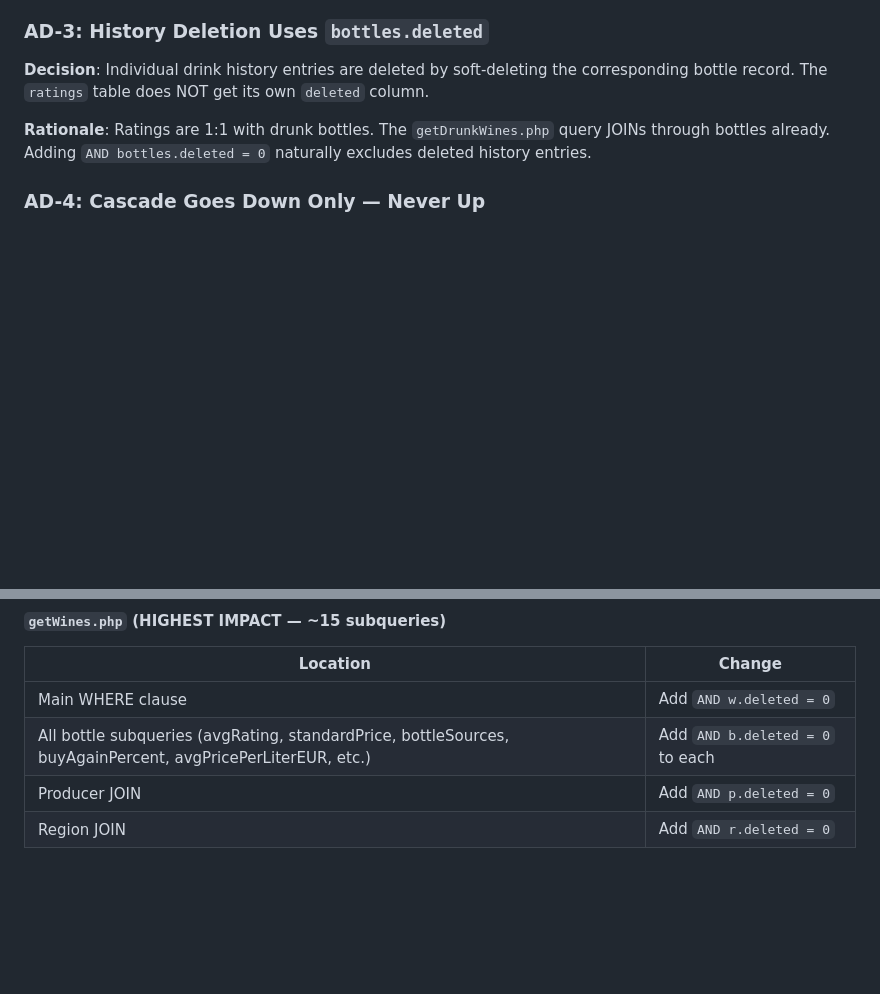
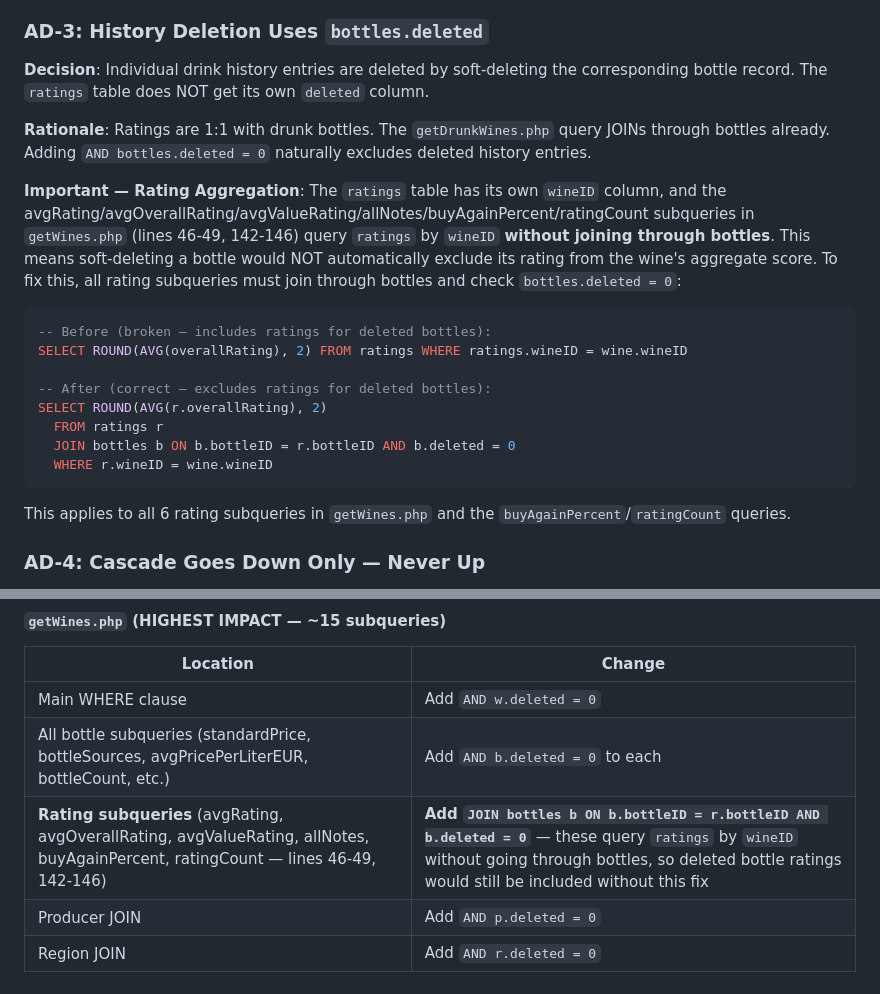
Before and after one commit to philhumber/wineApp, a Markdown page: docs/SOFT_DELETE_PLAN.md, 2 parts joined by grey strips. Drawn GitHub-style; blank space fills up the shorter version.

Commit message:
docs: fix rating aggregation gap — ratings subqueries bypass bottles
The 6 rating subqueries in getWines.php (avgRating, avgOverallRating,
avgValueRating, allNotes, buyAgainPercent, ratingCount) query the
ratings table directly by wineID without joining through bottles.
Soft-deleting a bottle would NOT exclude its rating from the wine's
aggregate score. Fixed by requiring these subqueries to JOIN through
bottles with deleted = 0 check.

https://claude.ai/code/session_019iWcH55tP1J5CNMEEsBfw1

````diff
--- a/docs/SOFT_DELETE_PLAN.md
+++ b/docs/SOFT_DELETE_PLAN.md
@@ -80,6 +80,21 @@ Users currently cannot remove accidentally-added wines, bottles, producers, or r
 **Decision**: Individual drink history entries are deleted by soft-deleting the corresponding bottle record. The `ratings` table does NOT get its own `deleted` column.
 
 **Rationale**: Ratings are 1:1 with drunk bottles. The `getDrunkWines.php` query JOINs through bottles already. Adding `AND bottles.deleted = 0` naturally excludes deleted history entries.
+
+**Important — Rating Aggregation**: The `ratings` table has its own `wineID` column, and the avgRating/avgOverallRating/avgValueRating/allNotes/buyAgainPercent/ratingCount subqueries in `getWines.php` (lines 46-49, 142-146) query `ratings` by `wineID` **without joining through bottles**. This means soft-deleting a bottle would NOT automatically exclude its rating from the wine's aggregate score. To fix this, all rating subqueries must join through bottles and check `bottles.deleted = 0`:
+
+```sql
+-- Before (broken — includes ratings for deleted bottles):
+SELECT ROUND(AVG(overallRating), 2) FROM ratings WHERE ratings.wineID = wine.wineID
+
+-- After (correct — excludes ratings for deleted bottles):
+SELECT ROUND(AVG(r.overallRating), 2)
+  FROM ratings r
+  JOIN bottles b ON b.bottleID = r.bottleID AND b.deleted = 0
+  WHERE r.wineID = wine.wineID
+```
+
+This applies to all 6 rating subqueries in `getWines.php` and the `buyAgainPercent`/`ratingCount` queries.
 
 ### AD-4: Cascade Goes Down Only — Never Up
 
@@ -392,7 +407,8 @@ Every existing PHP endpoint that reads from affected tables needs `AND deleted =
 | Location | Change |
 |----------|--------|
 | Main WHERE clause | Add `AND w.deleted = 0` |
-| All bottle subqueries (avgRating, standardPrice, bottleSources, buyAgainPercent, avgPricePerLiterEUR, etc.) | Add `AND b.deleted = 0` to each |
+| All bottle subqueries (standardPrice, bottleSources, avgPricePerLiterEUR, bottleCount, etc.) | Add `AND b.deleted = 0` to each |
+| **Rating subqueries** (avgRating, avgOverallRating, avgValueRating, allNotes, buyAgainPercent, ratingCount — lines 46-49, 142-146) | **Add `JOIN bottles b ON b.bottleID = r.bottleID AND b.deleted = 0`** — these query `ratings` by `wineID` without going through bottles, so deleted bottle ratings would still be included without this fix |
 | Producer JOIN | Add `AND p.deleted = 0` |
 | Region JOIN | Add `AND r.deleted = 0` |
 
````
